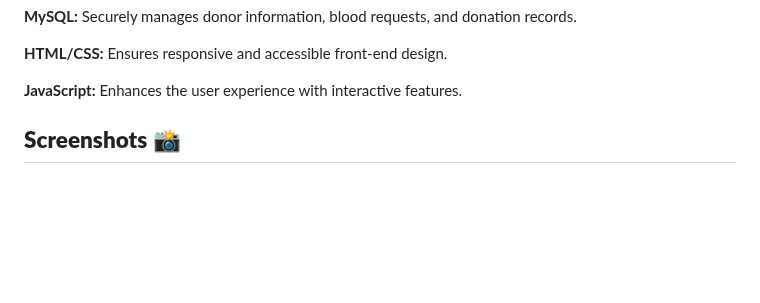
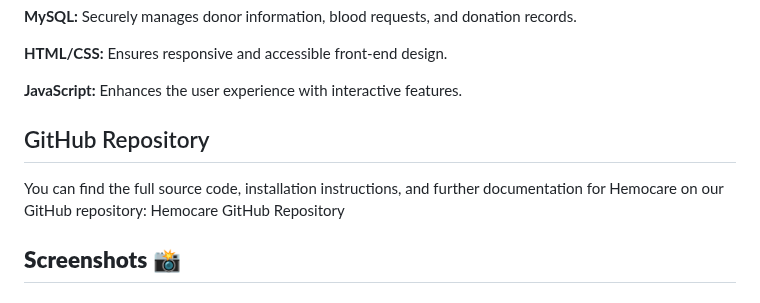
Before and after one commit to PulkitAgrawal23/Hemocare, a Markdown page: README.md, the part around the change. Drawn GitHub-style; blank space fills up the shorter version.

```diff
--- a/README.md
+++ b/README.md
@@ -27,6 +27,10 @@ Hemocare simplifies the entire process of blood donation management, improving d
 **HTML/CSS:** Ensures responsive and accessible front-end design.
 
 **JavaScript:** Enhances the user experience with interactive features.
+
+## GitHub Repository
+You can find the full source code, installation instructions, and further documentation for Hemocare on our GitHub repository:
+Hemocare GitHub Repository
 
 ## **Screenshots** 📸
 
```
